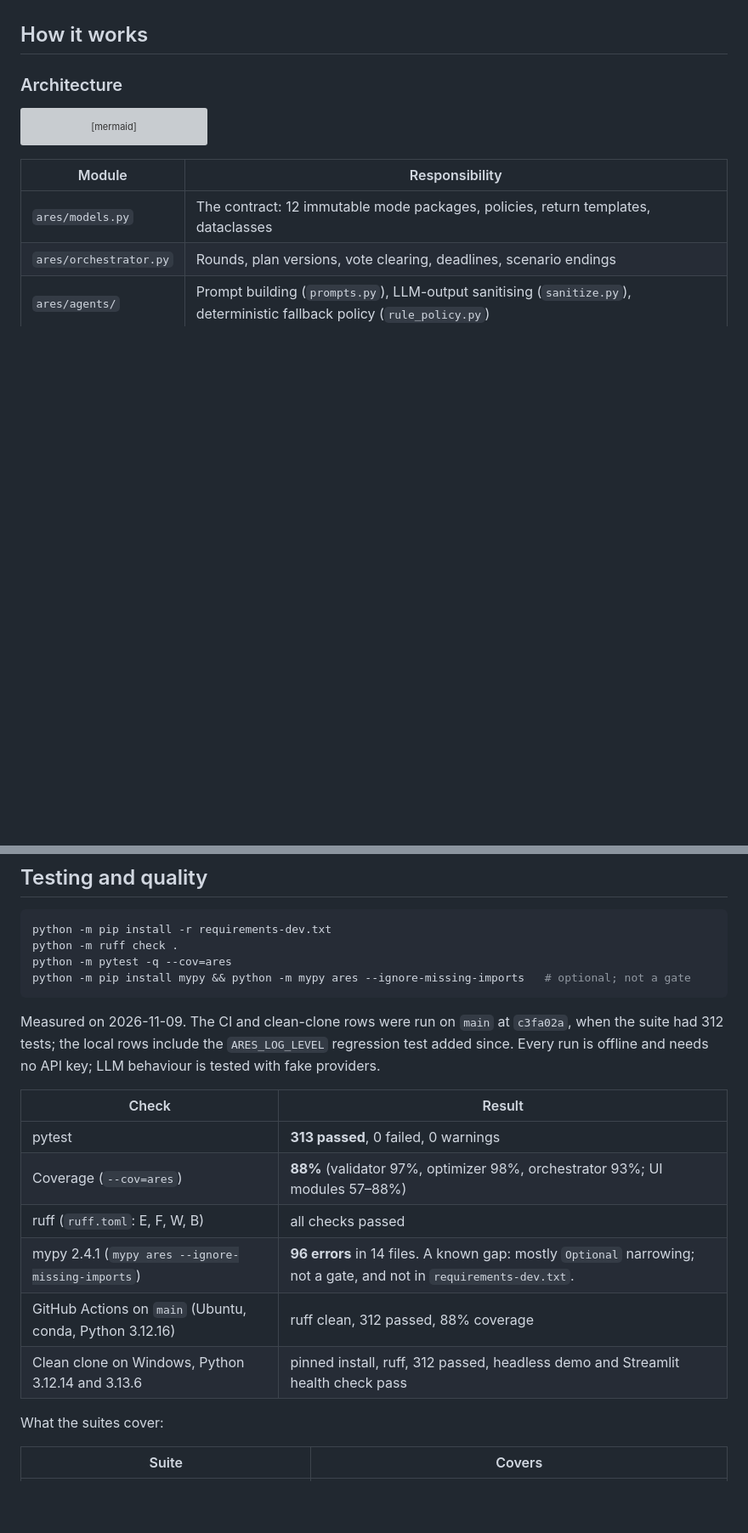
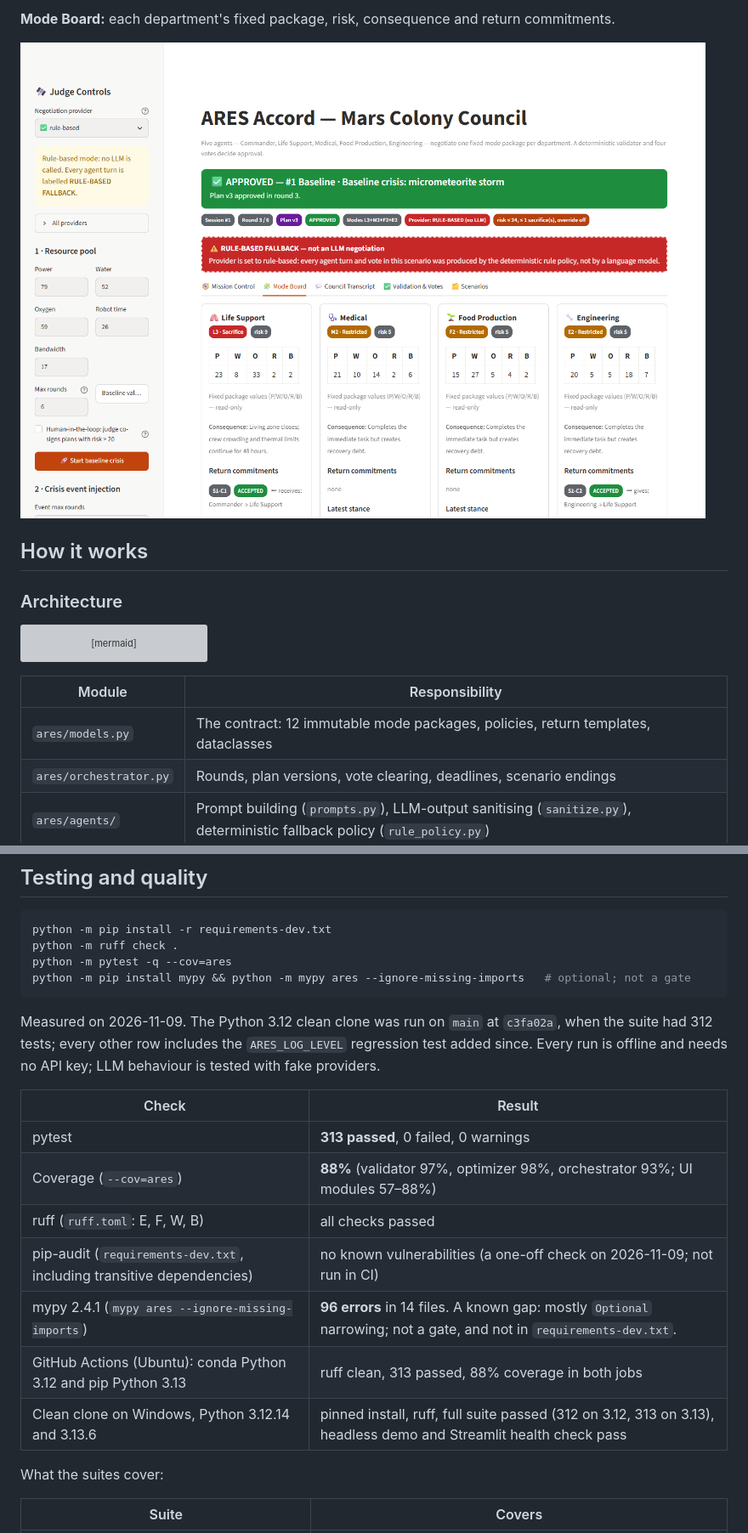
Before and after one commit to dayan-ai/ares-accord, a Markdown page: README.md, 2 parts joined by grey strips. Shown at 85% size. Rendered like a GitHub page; pictures changed too: docs/screenshots/mode-board.png (added); blank space fills up the shorter version; grey boxes are pictures that could not be loaded.

````diff
--- a/README.md
+++ b/README.md
@@ -72,3 +87,6 @@ while guaranteeing that nothing invalid is ever approved?**
+**Mode Board:** each department's fixed package, risk, consequence and return commitments.
+
+![Mode board with each department's package](docs/screenshots/mode-board.png)
 
 ## How it works
 
@@ -238,8 +256,8 @@ python -m pytest -q --cov=ares
 python -m pip install mypy && python -m mypy ares --ignore-missing-imports   # optional; not a gate
 ```
 
-Measured on 2026-11-09. The CI and clean-clone rows were run on `main` at `c3fa02a`, when the suite had 312 tests;
-the local rows include the `ARES_LOG_LEVEL` regression test added since. Every run is offline and needs no API
+Measured on 2026-11-09. The Python 3.12 clean clone was run on `main` at `c3fa02a`, when the suite had 312 tests;
+every other row includes the `ARES_LOG_LEVEL` regression test added since. Every run is offline and needs no API
 key; LLM behaviour is tested with fake providers.
 
 | Check | Result |
@@ -247,9 +265,10 @@ key; LLM behaviour is tested with fake providers.
 | pytest | **313 passed**, 0 failed, 0 warnings |
 | Coverage (`--cov=ares`) | **88%** (validator 97%, optimizer 98%, orchestrator 93%; UI modules 57–88%) |
 | ruff (`ruff.toml`: E, F, W, B) | all checks passed |
+| pip-audit (`requirements-dev.txt`, including transitive dependencies) | no known vulnerabilities (a one-off check on 2026-11-09; not run in CI) |
 | mypy 2.4.1 (`mypy ares --ignore-missing-imports`) | **96 errors** in 14 files. A known gap: mostly `Optional` narrowing; not a gate, and not in `requirements-dev.txt`. |
-| GitHub Actions on `main` (Ubuntu, conda, Python 3.12.16) | ruff clean, 312 passed, 88% coverage |
-| Clean clone on Windows, Python 3.12.14 and 3.13.6 | pinned install, ruff, 312 passed, headless demo and Streamlit health check pass |
+| GitHub Actions (Ubuntu): conda Python 3.12 and pip Python 3.13 | ruff clean, 313 passed, 88% coverage in both jobs |
+| Clean clone on Windows, Python 3.12.14 and 3.13.6 | pinned install, ruff, full suite passed (312 on 3.12, 313 on 3.13), headless demo and Streamlit health check pass |
 
 What the suites cover:
 
````
Also changed, not shown: other parts of README.md (+22 -8 lines), CHANGELOG.md (+14 -1 lines), THIRD_PARTY_NOTICES.md (+4 -3 lines), docs/screenshots/mission-control.png (added), docs/screenshots/validation-votes.png (added), 1 other file.
